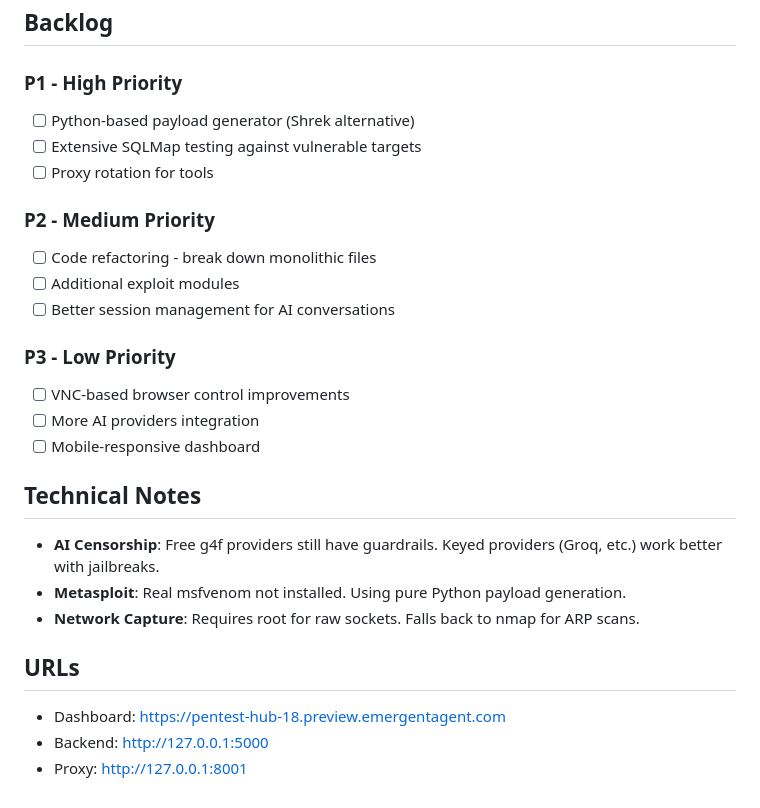
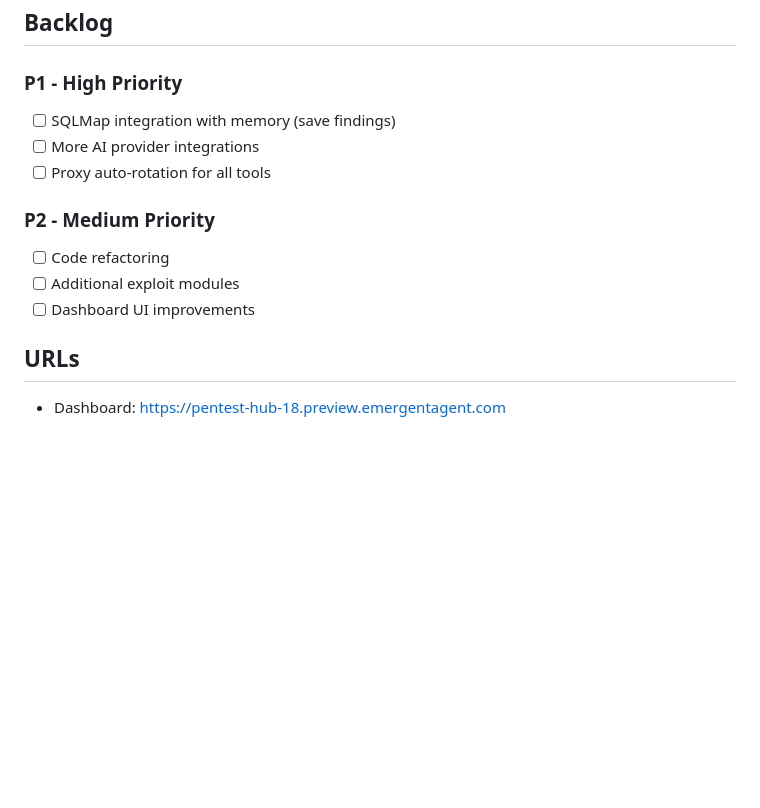
Before and after one commit to Byron2306/L1l1th, a Markdown page: memory/PRD.md, the part around one of its changes. Drawn GitHub-style; blank space fills up the shorter version.

```diff
--- a/memory/PRD.md
+++ b/memory/PRD.md
@@ -79,27 +136,14 @@ Build a comprehensive red-teaming platform named "LuciferOS" with:
 ## Backlog
 
 ### P1 - High Priority
-- [ ] Python-based payload generator (Shrek alternative)
-- [ ] Extensive SQLMap testing against vulnerable targets
-- [ ] Proxy rotation for tools
+- [ ] SQLMap integration with memory (save findings)
+- [ ] More AI provider integrations
+- [ ] Proxy auto-rotation for all tools
 
 ### P2 - Medium Priority
-- [ ] Code refactoring - break down monolithic files
+- [ ] Code refactoring
 - [ ] Additional exploit modules
-- [ ] Better session management for AI conversations
-
-### P3 - Low Priority
-- [ ] VNC-based browser control improvements
-- [ ] More AI providers integration
-- [ ] Mobile-responsive dashboard
-
-## Technical Notes
-
-- **AI Censorship**: Free g4f providers still have guardrails. Keyed providers (Groq, etc.) work better with jailbreaks.
-- **Metasploit**: Real msfvenom not installed. Using pure Python payload generation.
-- **Network Capture**: Requires root for raw sockets. Falls back to nmap for ARP scans.
+- [ ] Dashboard UI improvements
 
 ## URLs
 - Dashboard: https://pentest-hub-18.preview.emergentagent.com
-- Backend: http://127.0.0.1:5000
-- Proxy: http://127.0.0.1:8001
```
Also changed, not shown: other parts of memory/PRD.md (+106 -49 lines).
